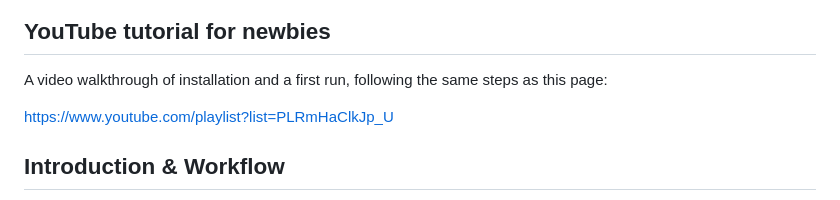
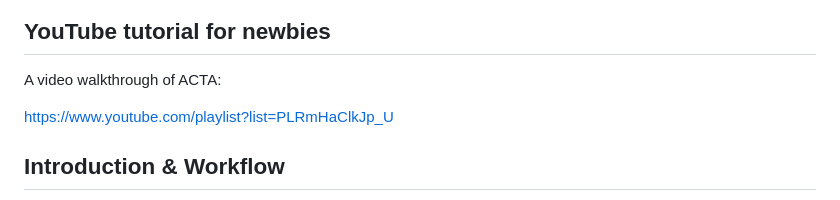
Before and after one commit to jatin199517/acta-public, a Markdown page: README.md, the part around the change. Drawn GitHub-style.

Commit message:
Revise YouTube tutorial description
Updated YouTube tutorial section for clarity.

```diff
--- a/README.md
+++ b/README.md
@@ -8,8 +8,7 @@
 
 ## YouTube tutorial for newbies
 
-A video walkthrough of installation and a first run, following the same steps as
-this page:
+A video walkthrough of ACTA:
 
 <https://www.youtube.com/playlist?list=PLRmHaClkJp_U>
 
```
